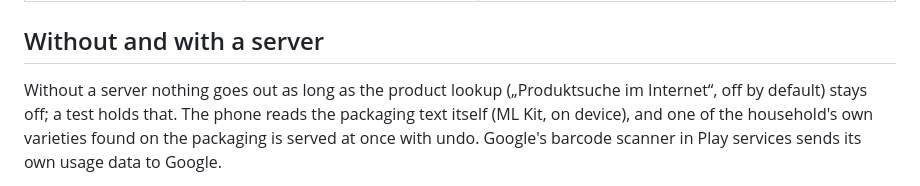
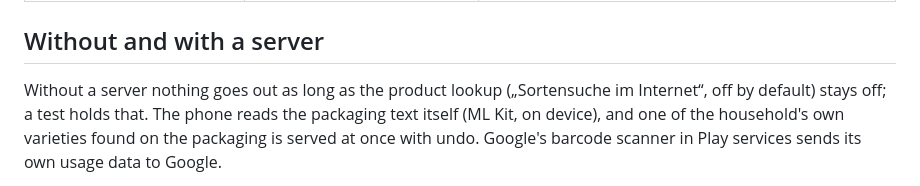
Before and after one commit to hazymorning/Schmeckts, a Markdown page: PROJECT.md, the part around the change. GitHub-like rendering.

Commit message:
PROJECT.md: the lookup's new name

```diff
--- a/PROJECT.md
+++ b/PROJECT.md
@@ -89,7 +89,7 @@ server.
 
 ## Without and with a server
 
-Without a server nothing goes out as long as the product lookup („Produktsuche im Internet“, off by default) stays
+Without a server nothing goes out as long as the product lookup („Sortensuche im Internet“, off by default) stays
 off; a test holds that. The phone reads the packaging text itself (ML Kit, on device), and one of the household's
 own varieties found on the packaging is served at once with undo. Google's barcode scanner in Play services sends
 its own usage data to Google.
```
